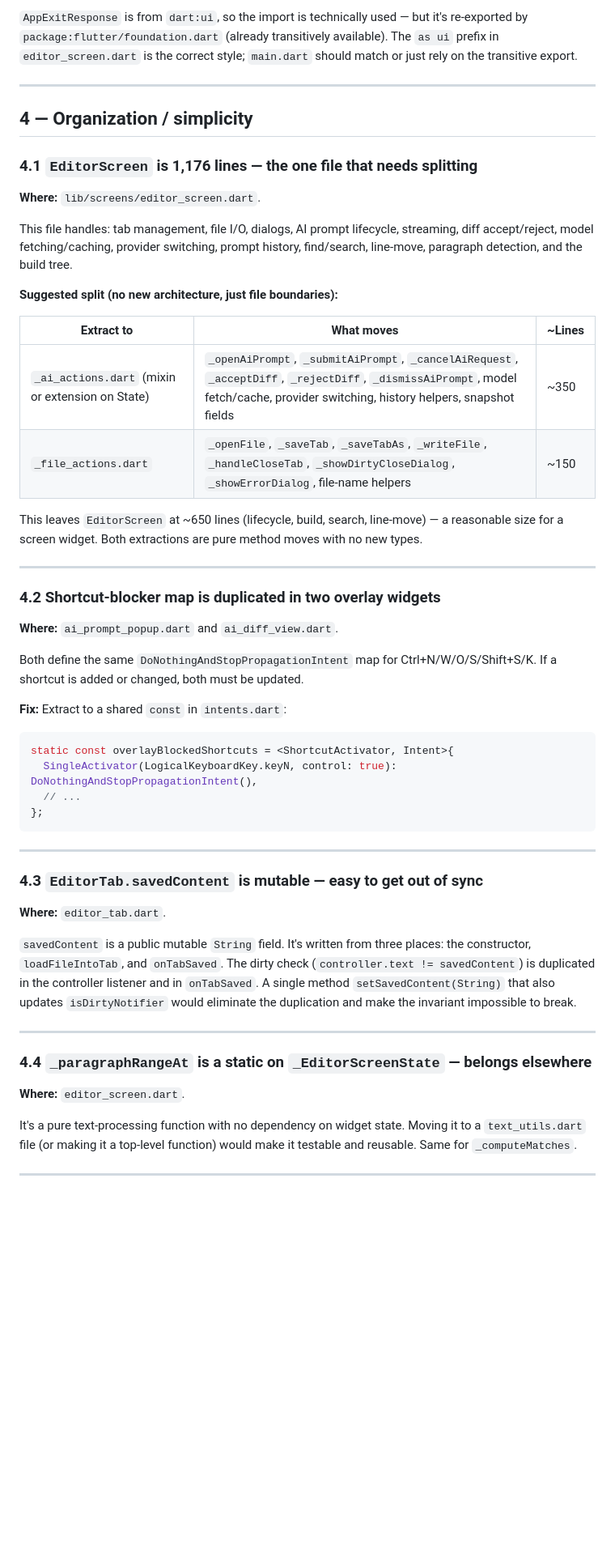
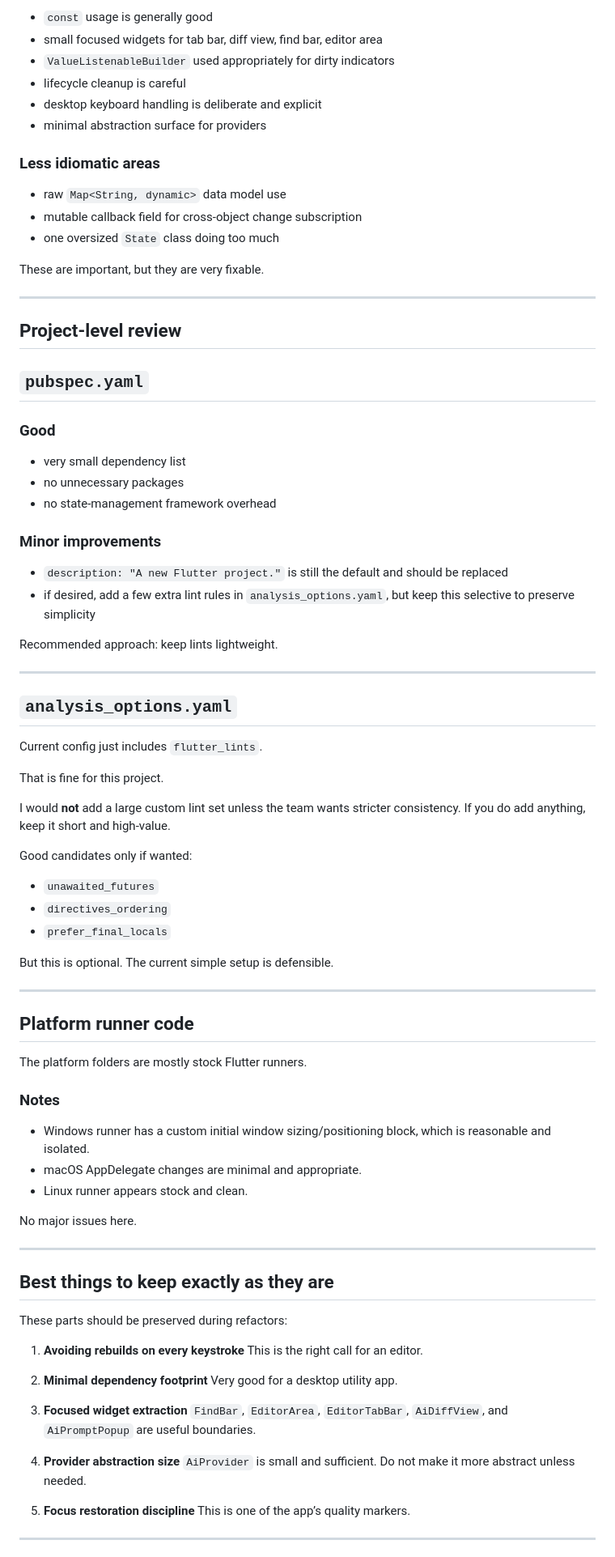
Before and after one commit to alvivar/clankpad, a Markdown page: REVIEW.md, the part around one of its changes. Shown at 81% size. Rendered like a GitHub page; blank space fills up the shorter version.

Commit message:
docs: expand REVIEW with full application assessment and prioritized recommendations

````diff
--- a/REVIEW.md
+++ b/REVIEW.md
@@ -191,57 +511,90 @@ Same behavior, easier to follow, and consistent with every other async method in
 
-`AppExitResponse` is from `dart:ui`, so the import is technically used — but it's re-exported by `package:flutter/foundation.dart` (already transitively available). The `as ui` prefix in `editor_screen.dart` is the correct style; `main.dart` should match or just rely on the transitive export.
+- `const` usage is generally good
+- small focused widgets for tab bar, diff view, find bar, editor area
+- `ValueListenableBuilder` used appropriately for dirty indicators
+- lifecycle cleanup is careful
+- desktop keyboard handling is deliberate and explicit
+- minimal abstraction surface for providers
+
+### Less idiomatic areas
+
+- raw `Map<String, dynamic>` data model use
+- mutable callback field for cross-object change subscription
+- one oversized `State` class doing too much
+
+These are important, but they are very fixable.
 
 ---
 
-## 4 — Organization / simplicity
+## Project-level review
 
-### 4.1 `EditorScreen` is 1,176 lines — the one file that needs splitting
+## `pubspec.yaml`
 
-**Where:** `lib/screens/editor_screen.dart`.
+### Good
 
-This file handles: tab management, file I/O, dialogs, AI prompt lifecycle, streaming, diff accept/reject, model fetching/caching, provider switching, prompt history, find/search, line-move, paragraph detection, and the build tree.
+- very small dependency list
+- no unnecessary packages
+- no state-management framework overhead
 
-**Suggested split (no new architecture, just file boundaries):**
+### Minor improvements
 
-| Extract to                                       | What moves                                                                                                                                                                        | ~Lines |
-| ------------------------------------------------ | --------------------------------------------------------------------------------------------------------------------------------------------------------------------------------- | ------ |
-| `_ai_actions.dart` (mixin or extension on State) | `_openAiPrompt`, `_submitAiPrompt`, `_cancelAiRequest`, `_acceptDiff`, `_rejectDiff`, `_dismissAiPrompt`, model fetch/cache, provider switching, history helpers, snapshot fields | ~350   |
-| `_file_actions.dart`                             | `_openFile`, `_saveTab`, `_saveTabAs`, `_writeFile`, `_handleCloseTab`, `_showDirtyCloseDialog`, `_showErrorDialog`, file-name helpers                                            | ~150   |
+- `description: "A new Flutter project."` is still the default and should be replaced
+- if desired, add a few extra lint rules in `analysis_options.yaml`, but keep this selective to preserve simplicity
 
-This leaves `EditorScreen` at ~650 lines (lifecycle, build, search, line-move) — a reasonable size for a screen widget. Both extractions are pure method moves with no new types.
+Recommended approach: keep lints lightweight.
 
 ---
 
-### 4.2 Shortcut-blocker map is duplicated in two overlay widgets
+## `analysis_options.yaml`
 
-**Where:** `ai_prompt_popup.dart` and `ai_diff_view.dart`.
+Current config just includes `flutter_lints`.
 
-Both define the same `DoNothingAndStopPropagationIntent` map for Ctrl+N/W/O/S/Shift+S/K. If a shortcut is added or changed, both must be updated.
+That is fine for this project.
 
-**Fix:** Extract to a shared `const` in `intents.dart`:
+I would **not** add a large custom lint set unless the team wants stricter consistency. If you do add anything, keep it short and high-value.
 
-```dart
-static const overlayBlockedShortcuts = <ShortcutActivator, Intent>{
-  SingleActivator(LogicalKeyboardKey.keyN, control: true): DoNothingAndStopPropagationIntent(),
-  // ...
-};
-```
+Good candidates only if wanted:
+
+- `unawaited_futures`
+- `directives_ordering`
+- `prefer_final_locals`
+
+But this is optional. The current simple setup is defensible.
 
 ---
 
-### 4.3 `EditorTab.savedContent` is mutable — easy to get out of sync
+## Platform runner code
 
-**Where:** `editor_tab.dart`.
+The platform folders are mostly stock Flutter runners.
 
-`savedContent` is a public mutable `String` field. It's written from three places: the constructor, `loadFileIntoTab`, and `onTabSaved`. The dirty check (`controller.text != savedContent`) is duplicated in the controller listener and in `onTabSaved`. A single method `setSavedContent(String)` that also updates `isDirtyNotifier` would eliminate the duplication and make the invariant impossible to break.
+### Notes
+
+- Windows runner has a custom initial window sizing/positioning block, which is reasonable and isolated.
+- macOS AppDelegate changes are minimal and appropriate.
+- Linux runner appears stock and clean.
+
+No major issues here.
 
 ---
 
-### 4.4 `_paragraphRangeAt` is a static on `_EditorScreenState` — belongs elsewhere
+## Best things to keep exactly as they are
 
-**Where:** `editor_screen.dart`.
+These parts should be preserved during refactors:
 
-It's a pure text-processing function with no dependency on widget state. Moving it to a `text_utils.dart` file (or making it a top-level function) would make it testable and reusable. Same for `_computeMatches`.
+1. **Avoiding rebuilds on every keystroke**
+   This is the right call for an editor.
+
+2. **Minimal dependency footprint**
+   Very good for a desktop utility app.
+
+3. **Focused widget extraction**
+   `FindBar`, `EditorArea`, `EditorTabBar`, `AiDiffView`, and `AiPromptPopup` are useful boundaries.
+
+4. **Provider abstraction size**
+   `AiProvider` is small and sufficient. Do not make it more abstract unless needed.
+
+5. **Focus restoration discipline**
+   This is one of the app’s quality markers.
 
 ---
 
````
Also changed, not shown: other parts of REVIEW.md (+449 -116 lines).
